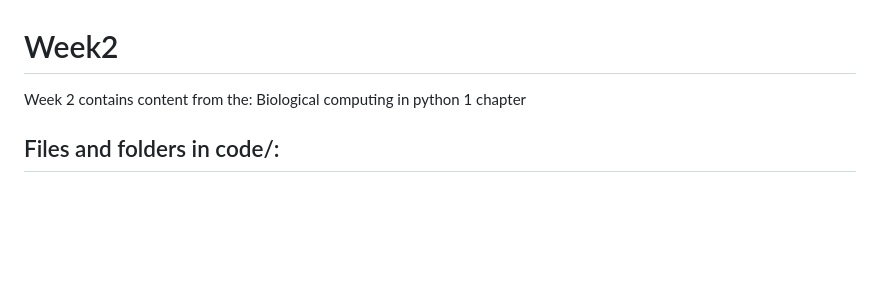
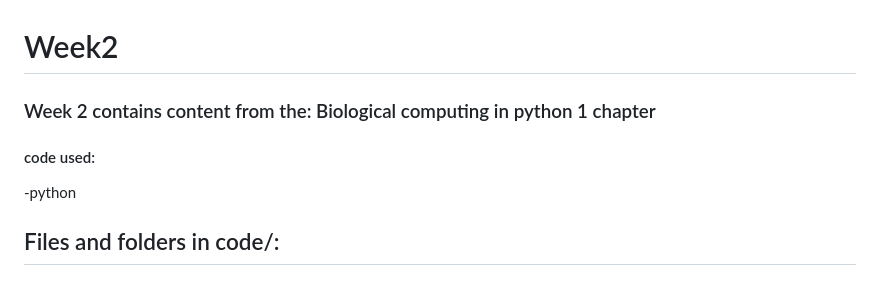
Before and after one commit to airbreather2/CMEECourseWork, a Markdown page: week2/README.md, the part around the change. Rendered like a GitHub page; blank space fills up the shorter version.

Commit message:
week2 work first final push.3

```diff
--- a/week2/README.md
+++ b/week2/README.md
@@ -1,7 +1,11 @@
 
 # Week2
 
-Week 2 contains content from the: Biological computing in python 1 chapter
+### Week 2 contains content from the: Biological computing in python 1 chapter
+
+#### code used:
+
+-python
 
 ## Files and folders in code/:
 
```
